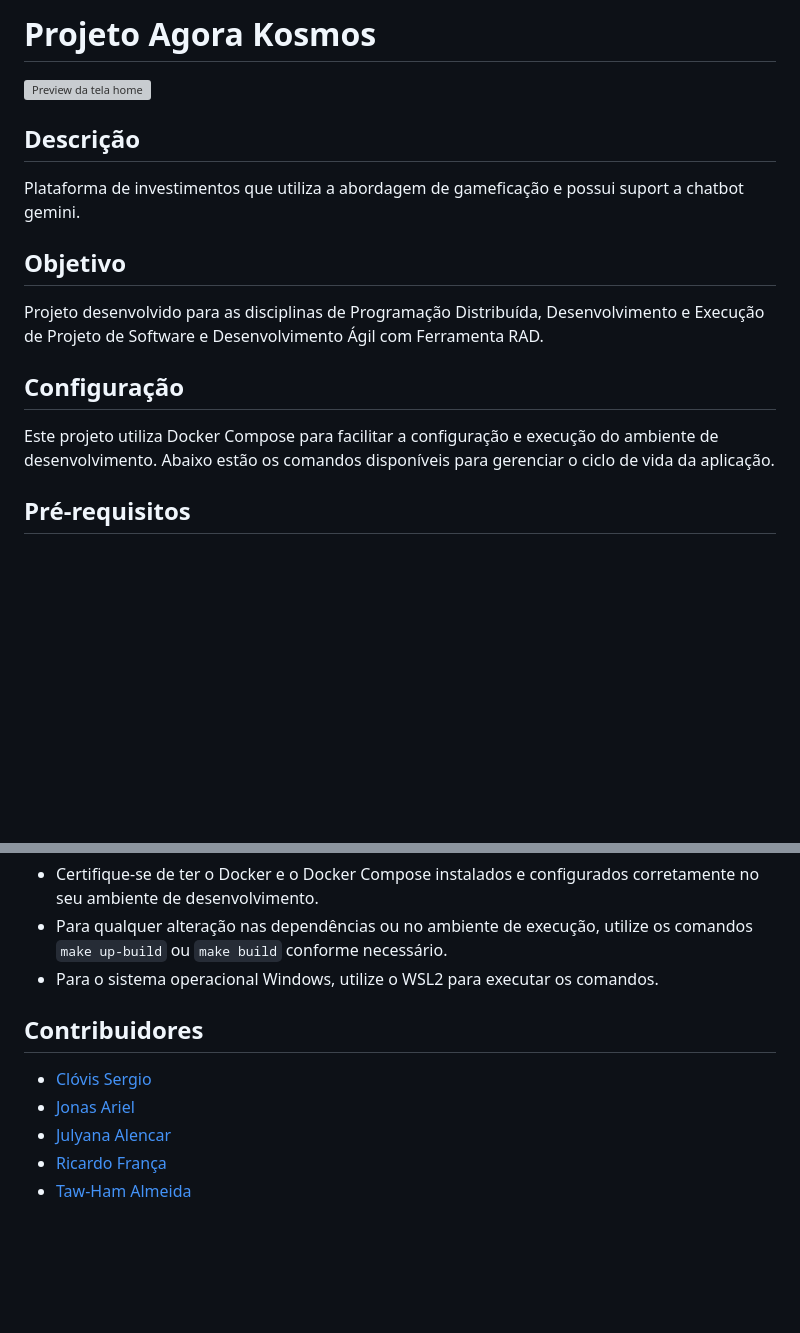
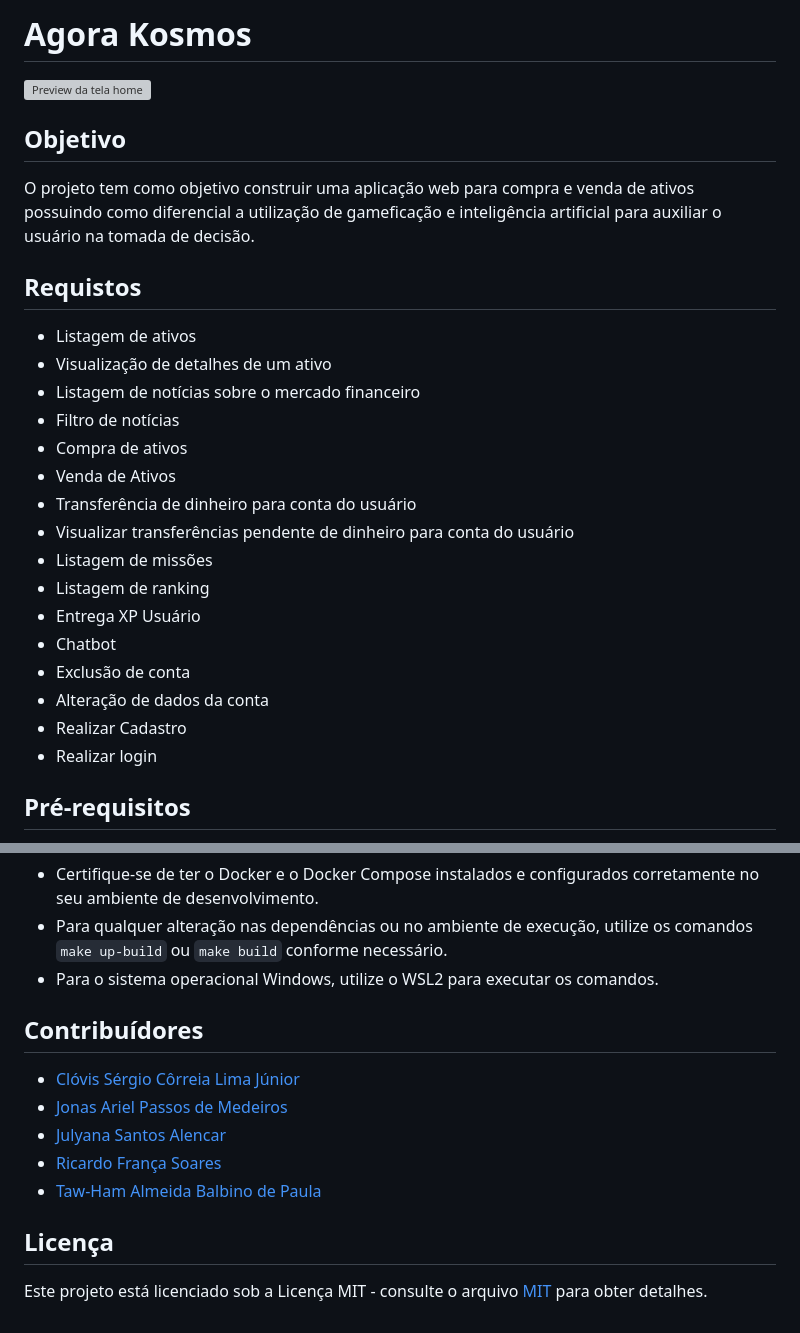
Before and after one commit to rickfsoares/-gora-Kosmos, a Markdown page: README.md, 2 parts joined by grey strips. GitHub-like rendering; blank space fills up the shorter version; grey boxes are pictures that could not be loaded.

Commit message:
readme.md atualizado

```diff
--- a/README.md
+++ b/README.md
@@ -1,18 +1,29 @@
-# Projeto Agora Kosmos
+# Agora Kosmos
 
 ![Preview da tela home](https://raw.githubusercontent.com/rickfsoares/Agora-Kosmos/refs/heads/main/agora-home.png)
 
-## Descrição
-
-Plataforma de investimentos que utiliza a abordagem de gameficação e possui suport a chatbot gemini.
-
 ## Objetivo
 
-Projeto desenvolvido para as disciplinas de Programação Distribuída, Desenvolvimento e Execução de Projeto de Software e Desenvolvimento Ágil com Ferramenta RAD.
+O projeto tem como objetivo construir uma aplicação web para compra e venda de ativos possuindo como diferencial a utilização de gameficação e inteligência artificial para auxiliar o usuário na tomada de decisão.
 
-## Configuração
+## Requistos
 
-Este projeto utiliza Docker Compose para facilitar a configuração e execução do ambiente de desenvolvimento. Abaixo estão os comandos disponíveis para gerenciar o ciclo de vida da aplicação.
+- Listagem de ativos
+- Visualização de detalhes de um ativo
+- Listagem de notícias sobre o mercado financeiro
+- Filtro de notícias
+- Compra de ativos
+- Venda de Ativos
+- Transferência de dinheiro para conta do usuário
+- Visualizar transferências pendente de dinheiro para conta do usuário
+- Listagem de missões
+- Listagem de ranking
+- Entrega XP Usuário
+- Chatbot
+- Exclusão de conta
+- Alteração de dados da conta
+- Realizar Cadastro
+- Realizar login
 
 ## Pré-requisitos
 
@@ -120,10 +153,14 @@ Este projeto utiliza Docker Compose para facilitar a configuração e execução
 - Para qualquer alteração nas dependências ou no ambiente de execução, utilize os comandos `make up-build` ou `make build` conforme necessário.
 - Para o sistema operacional Windows, utilize o WSL2 para executar os comandos.
 
-## Contribuidores
+## Contribuídores
 
-- [Clóvis Sergio](https://github.com/sergioclimajr)
-- [Jonas Ariel](https://github.com/Jonasapm94)
-- [Julyana Alencar](https://github.com/alencarjulyana)
-- [Ricardo França](https://github.com/rickfsoares)
-- [Taw-Ham Almeida](https://github.com/tawhamjavascript)
+- [Clóvis Sérgio Côrreia Lima Júnior](https://github.com/sergioclimajr)
+- [Jonas Ariel Passos de Medeiros](https://github.com/Jonasapm94)
+- [Julyana Santos Alencar](https://github.com/alencarjulyana)
+- [Ricardo França Soares](https://github.com/rickfsoares)
+- [Taw-Ham Almeida Balbino de Paula](https://github.com/tawhamjavascript)
+
+## Licença
+
+Este projeto está licenciado sob a Licença MIT - consulte o arquivo [MIT](https://opensource.org/license/mit) para obter detalhes.
```
Also changed, not shown: other parts of README.md (+22 -0 lines).
